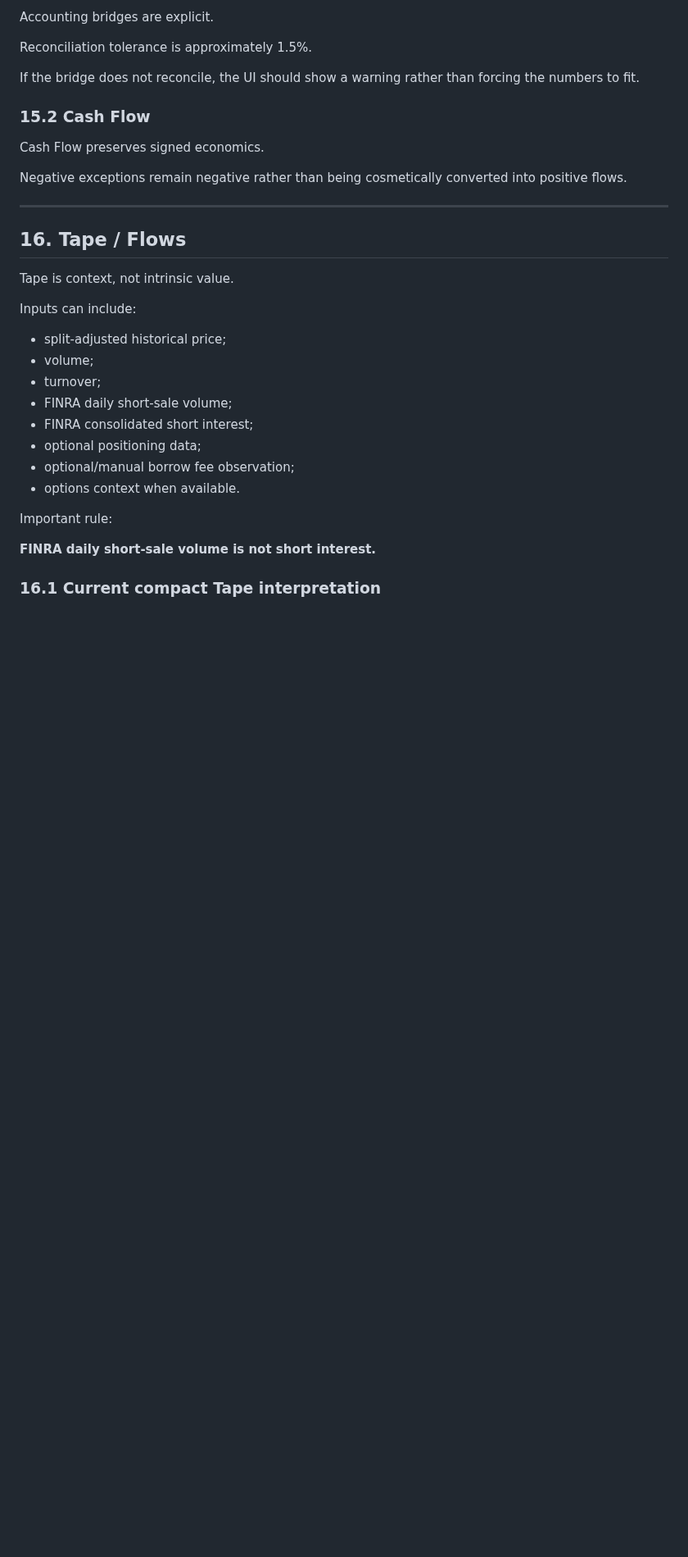
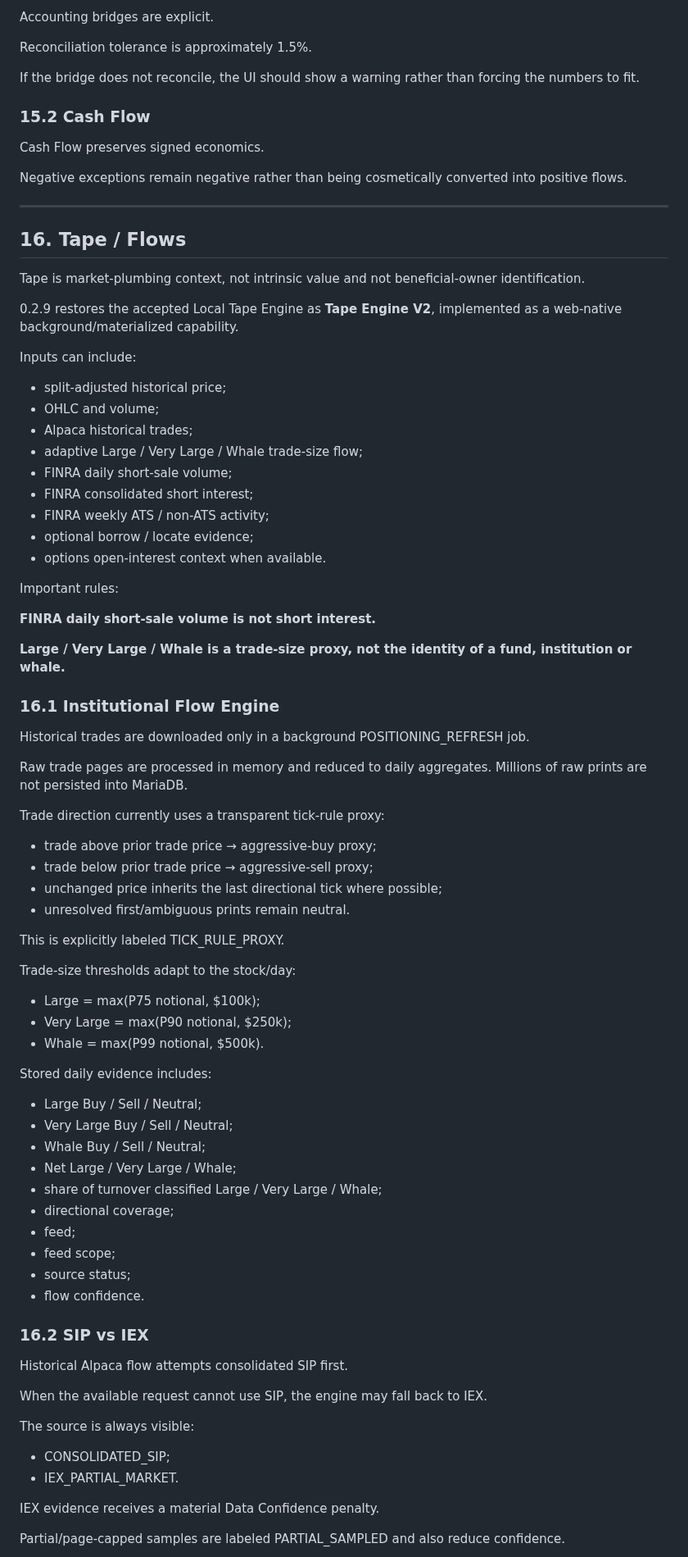
Before and after one commit to LoseMoneyRules/Market_Forensics, a Markdown page: docs/HOW_MARKET_FORENSICS_WORKS.md, the part around one of its changes. Shown at 82% size. Drawn GitHub-style; blank space fills up the shorter version.

```diff
--- a/docs/HOW_MARKET_FORENSICS_WORKS.md
+++ b/docs/HOW_MARKET_FORENSICS_WORKS.md
@@ -1052,21 +1052,74 @@ Negative exceptions remain negative rather than being cosmetically converted int
 
 ## 16. Tape / Flows
 
-Tape is context, not intrinsic value.
+Tape is market-plumbing context, not intrinsic value and not beneficial-owner identification.
+
+0.2.9 restores the accepted Local Tape Engine as **Tape Engine V2**, implemented as a web-native background/materialized capability.
 
 Inputs can include:
 
 - split-adjusted historical price;
-- volume;
-- turnover;
+- OHLC and volume;
+- Alpaca historical trades;
+- adaptive Large / Very Large / Whale trade-size flow;
 - FINRA daily short-sale volume;
 - FINRA consolidated short interest;
-- optional positioning data;
-- optional/manual borrow fee observation;
-- options context when available.
-
-Important rule:
+- FINRA weekly ATS / non-ATS activity;
+- optional borrow / locate evidence;
+- options open-interest context when available.
+
+Important rules:
 
 **FINRA daily short-sale volume is not short interest.**
 
-### 16.1 Current compact Tape interpretation
+**Large / Very Large / Whale is a trade-size proxy, not the identity of a fund, institution or whale.**
+
+### 16.1 Institutional Flow Engine
+
+Historical trades are downloaded only in a background POSITIONING_REFRESH job.
+
+Raw trade pages are processed in memory and reduced to daily aggregates. Millions of raw prints are not persisted into MariaDB.
+
+Trade direction currently uses a transparent tick-rule proxy:
+
+- trade above prior trade price → aggressive-buy proxy;
+- trade below prior trade price → aggressive-sell proxy;
+- unchanged price inherits the last directional tick where possible;
+- unresolved first/ambiguous prints remain neutral.
+
+This is explicitly labeled TICK_RULE_PROXY.
+
+Trade-size thresholds adapt to the stock/day:
+
+- Large = max(P75 notional, $100k);
+- Very Large = max(P90 notional, $250k);
+- Whale = max(P99 notional, $500k).
+
+Stored daily evidence includes:
+
+- Large Buy / Sell / Neutral;
+- Very Large Buy / Sell / Neutral;
+- Whale Buy / Sell / Neutral;
+- Net Large / Very Large / Whale;
+- share of turnover classified Large / Very Large / Whale;
+- directional coverage;
+- feed;
+- feed scope;
+- source status;
+- flow confidence.
+
+### 16.2 SIP vs IEX
+
+Historical Alpaca flow attempts consolidated SIP first.
+
+When the available request cannot use SIP, the engine may fall back to IEX.
+
+The source is always visible:
+
+- CONSOLIDATED_SIP;
+- IEX_PARTIAL_MARKET.
+
+IEX evidence receives a material Data Confidence penalty.
+
+Partial/page-capped samples are labeled PARTIAL_SAMPLED and also reduce confidence.
+
```
Also changed, not shown: other parts of docs/HOW_MARKET_FORENSICS_WORKS.md (+98 -14 lines).
